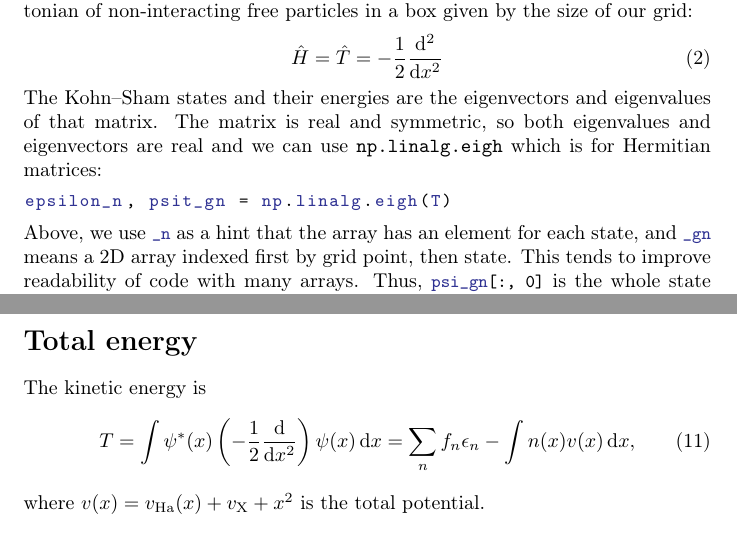
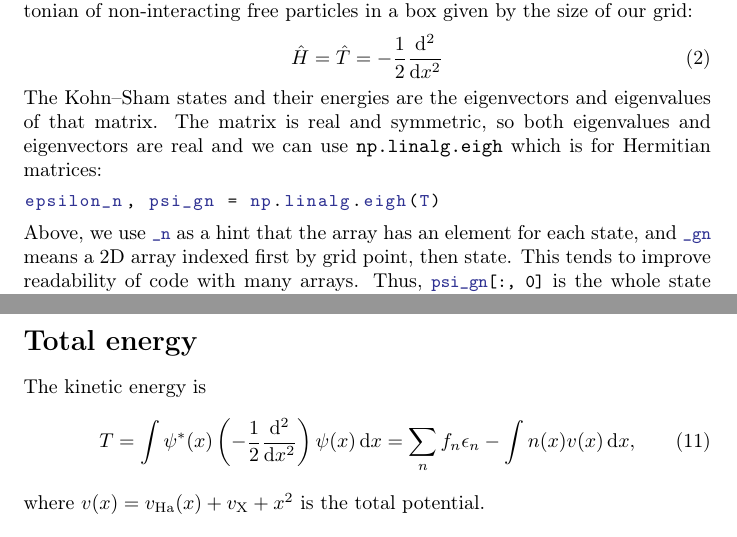
Before and after one commit to CanadianBoson/DFT-Summer-School, a LaTeX problem sheet (exercises/main.tex): two parts of pages 3 and 6 of 6, joined at a grey line, cut so that both start at the same text. Compiled offline with pdfLaTeX.

Commit message:
minor updates from NSSY2018

```diff
--- a/exercises/main.tex
+++ b/exercises/main.tex
@@ -136,7 +136,7 @@ The Kohn--Sham states and their energies are the eigenvectors and
 eigenvalues of that matrix.  The matrix is real and symmetric, so both eigenvalues and eigenvectors are real and we can use
 \texttt{np.linalg.eigh} which is for Hermitian matrices:
 \begin{lstlisting}
-epsilon_n, psit_gn = np.linalg.eigh(T)
+epsilon_n, psi_gn = np.linalg.eigh(T)
 \end{lstlisting}
 Above, we use \lstinline{_n} as a hint that the array has an element for each
 state,
@@ -289,7 +289,7 @@ density does not change anymore, the calculated quantities are
 \section*{Total energy}
 The kinetic energy is
 \begin{align}
-  T = \int \psi^*(x)\left(-\frac12 \diff{}{x^2}\right) \psi(x) \idee x
+  T = \int \psi^*(x)\left(-\frac12 \diff{^2}{x^2}\right) \psi(x) \idee x
   = \sum_n f_n \epsilon_n - \int n(x) v(x) \idee x,
 \end{align}
 where $v(x) = v_\Ha(x) + v_\X + x^2$ is the total potential.
```
Also changed, not shown: 1 other file.
